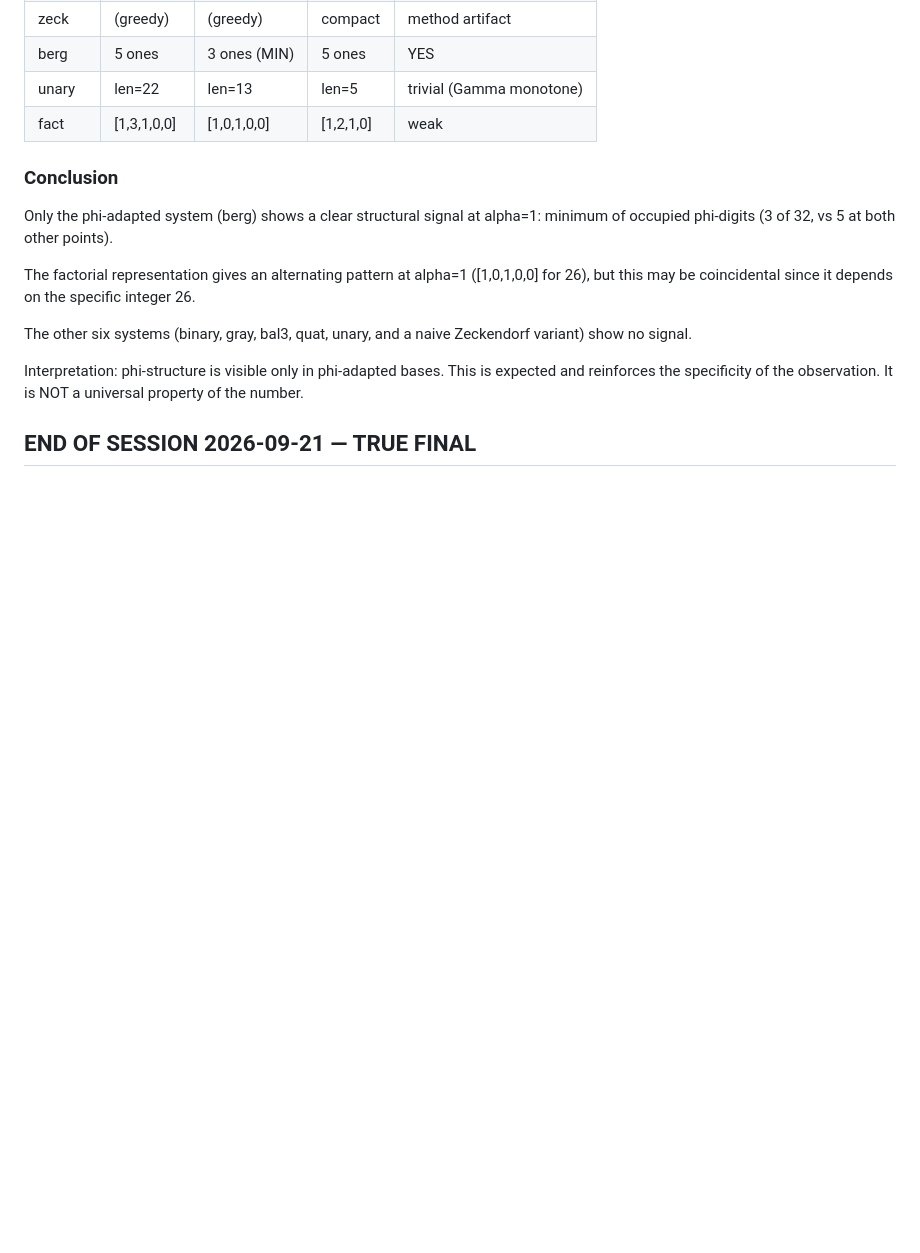
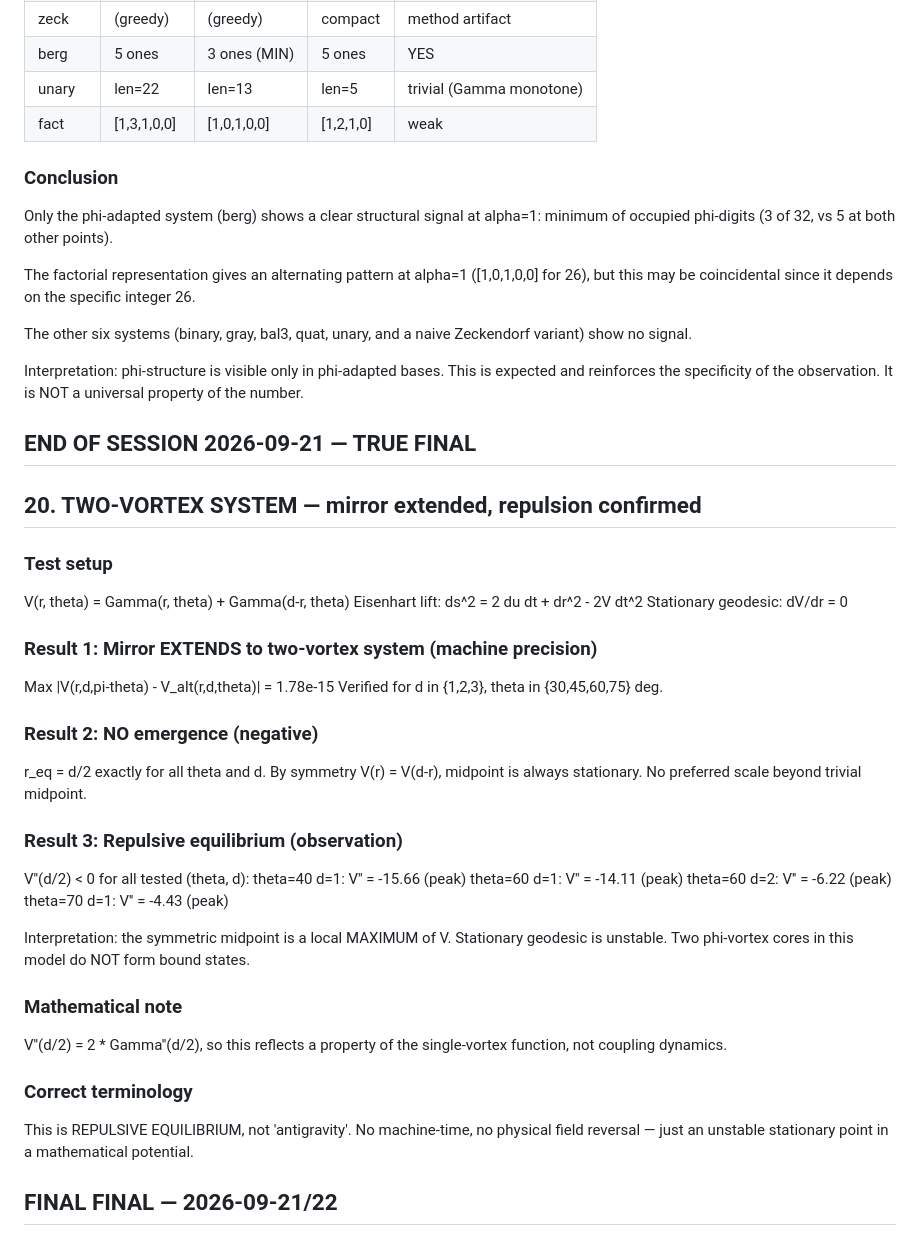
Before and after one commit to zimakam/fibonacci-vortex, a Markdown page: THEORY_UNIFIED.md, the part around the change. GitHub-like rendering; blank space fills up the shorter version.

Commit message:
Add §20: mirror extends to N-vortex, repulsive equilibrium, no emergence

```diff
--- a/THEORY_UNIFIED.md
+++ b/THEORY_UNIFIED.md
@@ -220,3 +220,42 @@ bases. This is expected and reinforces the specificity of
 the observation. It is NOT a universal property of the number.
 
 ## END OF SESSION 2026-09-21 — TRUE FINAL
+
+
+## 20. TWO-VORTEX SYSTEM — mirror extended, repulsion confirmed
+
+### Test setup
+V(r, theta) = Gamma(r, theta) + Gamma(d-r, theta)
+Eisenhart lift: ds^2 = 2 du dt + dr^2 - 2V dt^2
+Stationary geodesic: dV/dr = 0
+
+### Result 1: Mirror EXTENDS to two-vortex system (machine precision)
+Max |V(r,d,pi-theta) - V_alt(r,d,theta)| = 1.78e-15
+Verified for d in {1,2,3}, theta in {30,45,60,75} deg.
+
+### Result 2: NO emergence (negative)
+r_eq = d/2 exactly for all theta and d.
+By symmetry V(r) = V(d-r), midpoint is always stationary.
+No preferred scale beyond trivial midpoint.
+
+### Result 3: Repulsive equilibrium (observation)
+V''(d/2) < 0 for all tested (theta, d):
+  theta=40 d=1: V'' = -15.66 (peak)
+  theta=60 d=1: V'' = -14.11 (peak)
+  theta=60 d=2: V'' =  -6.22 (peak)
+  theta=70 d=1: V'' =  -4.43 (peak)
+
+Interpretation: the symmetric midpoint is a local MAXIMUM
+of V. Stationary geodesic is unstable. Two phi-vortex cores
+in this model do NOT form bound states.
+
+### Mathematical note
+V''(d/2) = 2 * Gamma''(d/2), so this reflects a property of
+the single-vortex function, not coupling dynamics.
+
+### Correct terminology
+This is REPULSIVE EQUILIBRIUM, not 'antigravity'.
+No machine-time, no physical field reversal — just an
+unstable stationary point in a mathematical potential.
+
+## FINAL FINAL — 2026-09-21/22
```
